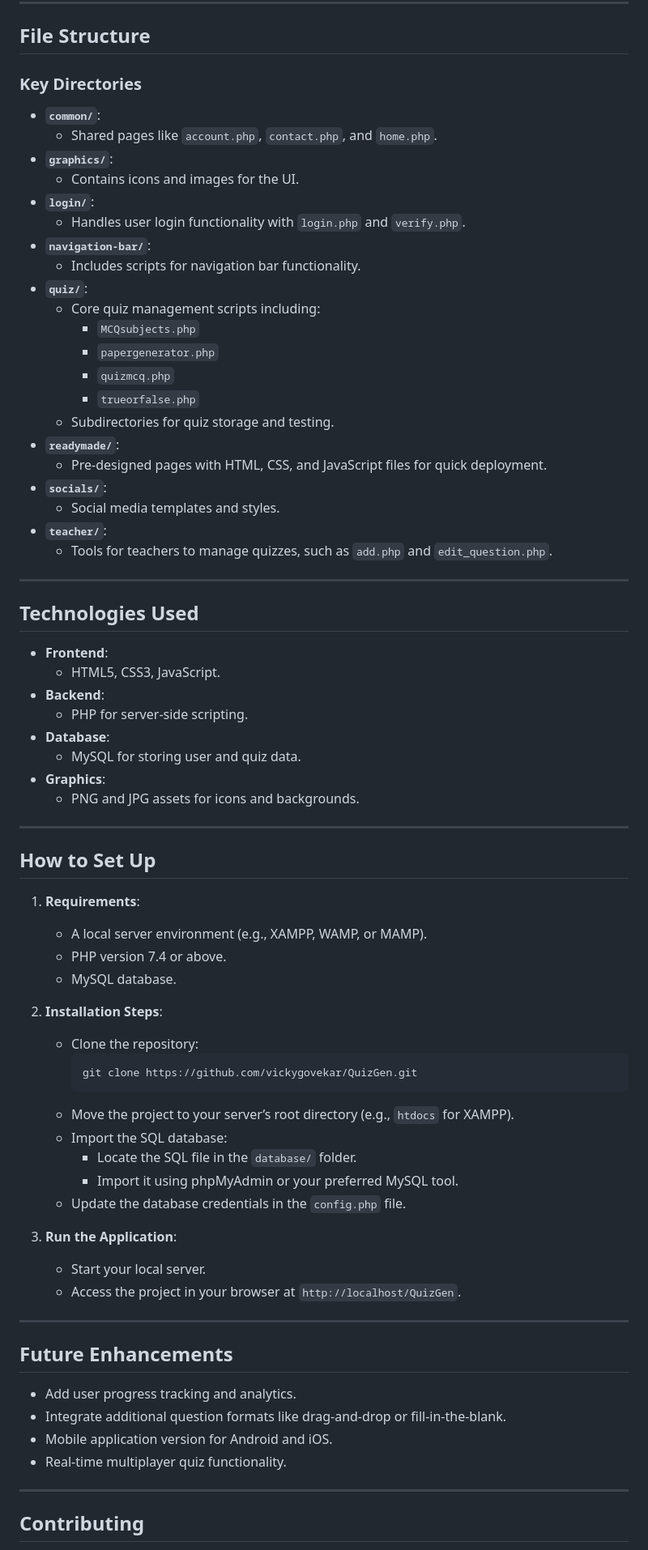
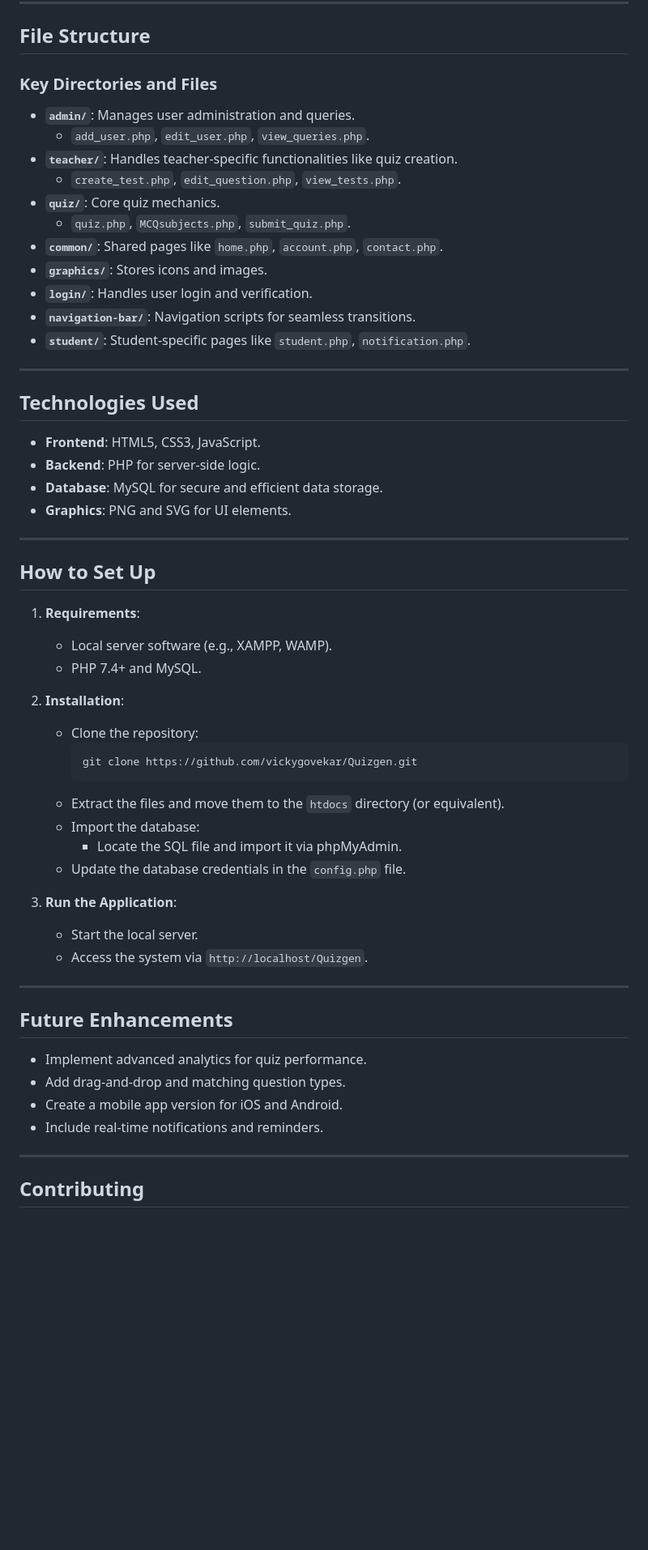
Before and after one commit to vickygovekar/Quizgen, a Markdown page: README.md, the part around the change printed below. Shown: that part at 81% size. GitHub-like rendering; blank space fills up the shorter version.

Commit message:
Update README.md
Final readme

````diff
--- a/README.md
+++ b/README.md
@@ -52,72 +51,56 @@ QuizGen is a dynamic and user-friendly quiz management system designed to cater
 
 ## File Structure
 
-### Key Directories
-- **`common/`**:
-  - Shared pages like `account.php`, `contact.php`, and `home.php`.
-- **`graphics/`**:
-  - Contains icons and images for the UI.
-- **`login/`**:
-  - Handles user login functionality with `login.php` and `verify.php`.
-- **`navigation-bar/`**:
-  - Includes scripts for navigation bar functionality.
-- **`quiz/`**:
-  - Core quiz management scripts including:
-    - `MCQsubjects.php`
-    - `papergenerator.php`
-    - `quizmcq.php`
-    - `trueorfalse.php`
-  - Subdirectories for quiz storage and testing.
-- **`readymade/`**:
-  - Pre-designed pages with HTML, CSS, and JavaScript files for quick deployment.
-- **`socials/`**:
-  - Social media templates and styles.
-- **`teacher/`**:
-  - Tools for teachers to manage quizzes, such as `add.php` and `edit_question.php`.
+### Key Directories and Files
+- **`admin/`**: Manages user administration and queries.
+  - `add_user.php`, `edit_user.php`, `view_queries.php`.
+- **`teacher/`**: Handles teacher-specific functionalities like quiz creation.
+  - `create_test.php`, `edit_question.php`, `view_tests.php`.
+- **`quiz/`**: Core quiz mechanics.
+  - `quiz.php`, `MCQsubjects.php`, `submit_quiz.php`.
+- **`common/`**: Shared pages like `home.php`, `account.php`, `contact.php`.
+- **`graphics/`**: Stores icons and images.
+- **`login/`**: Handles user login and verification.
+- **`navigation-bar/`**: Navigation scripts for seamless transitions.
+- **`student/`**: Student-specific pages like `student.php`, `notification.php`.
 
 ---
 
 ## Technologies Used
-- **Frontend**:
-  - HTML5, CSS3, JavaScript.
-- **Backend**:
-  - PHP for server-side scripting.
-- **Database**:
-  - MySQL for storing user and quiz data.
-- **Graphics**:
-  - PNG and JPG assets for icons and backgrounds.
+- **Frontend**: HTML5, CSS3, JavaScript.
+- **Backend**: PHP for server-side logic.
+- **Database**: MySQL for secure and efficient data storage.
+- **Graphics**: PNG and SVG for UI elements.
 
 ---
 
 ## How to Set Up
 
 1. **Requirements**:
-   - A local server environment (e.g., XAMPP, WAMP, or MAMP).
-   - PHP version 7.4 or above.
-   - MySQL database.
+   - Local server software (e.g., XAMPP, WAMP).
+   - PHP 7.4+ and MySQL.
 
-2. **Installation Steps**:
+2. **Installation**:
    - Clone the repository:
      ```bash
-     git clone https://github.com/vickygovekar/QuizGen.git
+     git clone https://github.com/vickygovekar/Quizgen.git
      ```
-   - Move the project to your server’s root directory (e.g., `htdocs` for XAMPP).
-   - Import the SQL database:
-     - Locate the SQL file in the `database/` folder.
-     - Import it using phpMyAdmin or your preferred MySQL tool.
+   - Extract the files and move them to the `htdocs` directory (or equivalent).
+   - Import the database:
+     - Locate the SQL file and import it via phpMyAdmin.
    - Update the database credentials in the `config.php` file.
 
 3. **Run the Application**:
-   - Start your local server.
-   - Access the project in your browser at `http://localhost/QuizGen`.
+   - Start the local server.
+   - Access the system via `http://localhost/Quizgen`.
 
 ---
 
 ## Future Enhancements
-- Add user progress tracking and analytics.
-- Integrate additional question formats like drag-and-drop or fill-in-the-blank.
-- Mobile application version for Android and iOS.
-- Real-time multiplayer quiz functionality.
+- Implement advanced analytics for quiz performance.
+- Add drag-and-drop and matching question types.
+- Create a mobile app version for iOS and Android.
+- Include real-time notifications and reminders.
 
 ---
 
````
Also changed, not shown: other parts of README.md (+41 -46 lines).
